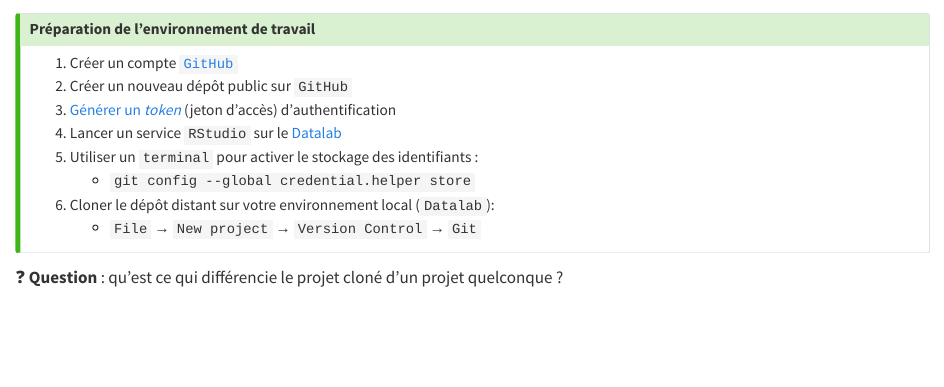
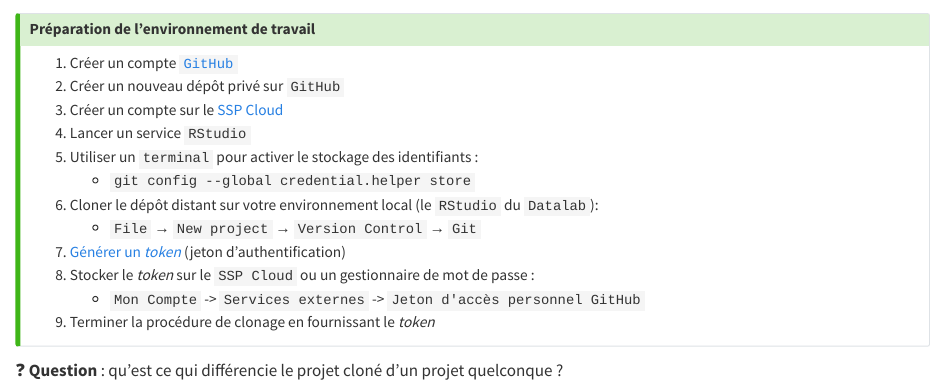
Before and after one commit to nelissanne/formation-bonnes-pratiques-git, a Quarto document (slides/_application0.qmd): the page in a window 1100 px wide, from its top. Rendered offline with R 4.5, knitr and Pandoc in place of Quarto, with nearby package versions.

Commit message:
improve app 0

```diff
--- a/slides/_application0.qmd
+++ b/slides/_application0.qmd
@@ -3,13 +3,17 @@
 
 :::{.incremental}
 1. Créer un compte [`GitHub`](https://github.com/)
-2. Créer un nouveau dépôt public sur `GitHub`
-3. [Générer un *token*](https://docs.github.com/en/enterprise-server@3.4/authentication/keeping-your-account-and-data-secure/creating-a-personal-access-token) (jeton d'accès) d'authentification
-4. Lancer un service `RStudio` sur le [Datalab](https://datalab.sspcloud.fr/home)
+2. Créer un nouveau dépôt privé sur `GitHub`
+3. Créer un compte sur le [SSP Cloud](https://datalab.sspcloud.fr/home)
+4. Lancer un service `RStudio`
 5. Utiliser un `terminal` pour activer le stockage des identifiants :
     + `git config --global credential.helper store`
-6. Cloner le dépôt distant sur votre environnement local (`Datalab`):
+6. Cloner le dépôt distant sur votre environnement local (le `RStudio` du `Datalab`):
     + `File` → `New project` → `Version Control` → `Git`
+7. [Générer un *token*](https://docs.github.com/en/enterprise-server@3.4/authentication/keeping-your-account-and-data-secure/creating-a-personal-access-token) (jeton d'authentification)
+8. Stocker le *token* sur le `SSP Cloud` ou un gestionnaire de mot de passe :
+    + `Mon Compte` -> `Services externes` -> `Jeton d'accès personnel GitHub`
+9. Terminer la procédure de clonage en fournissant le *token*
 :::
 
 :::
```
